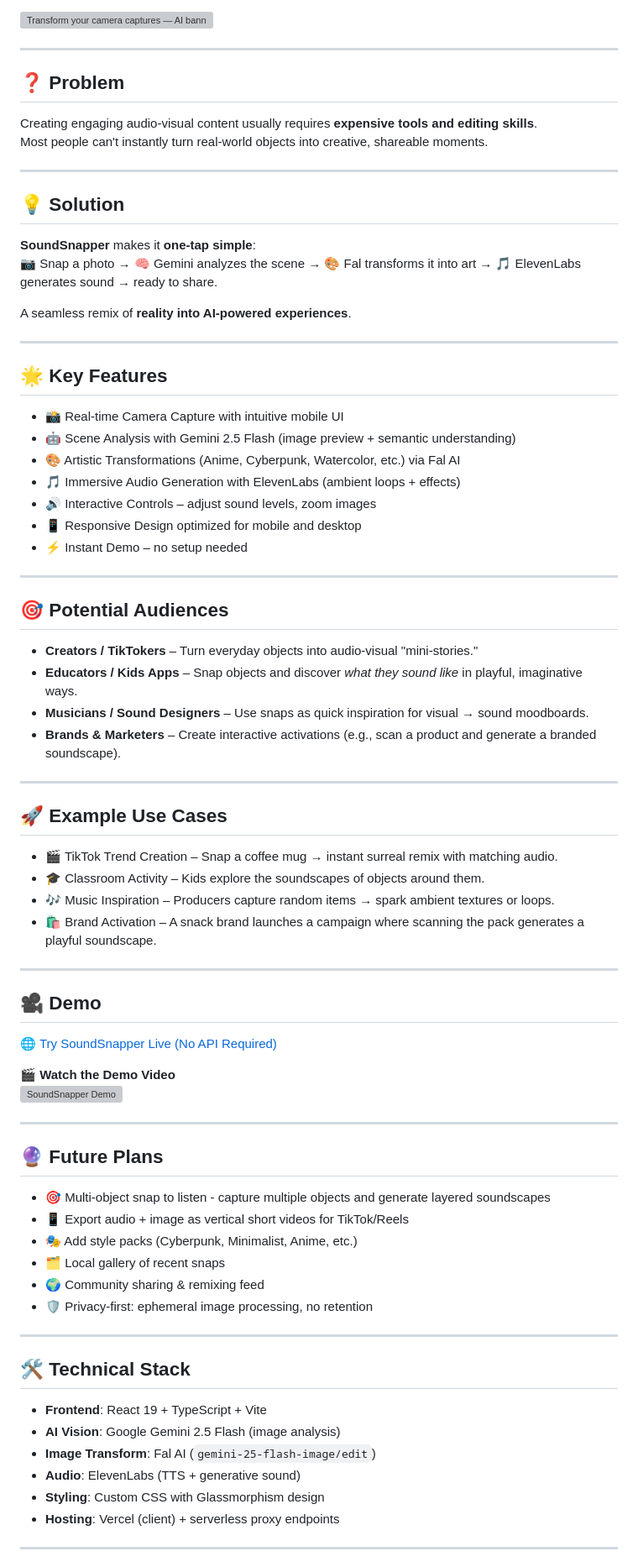
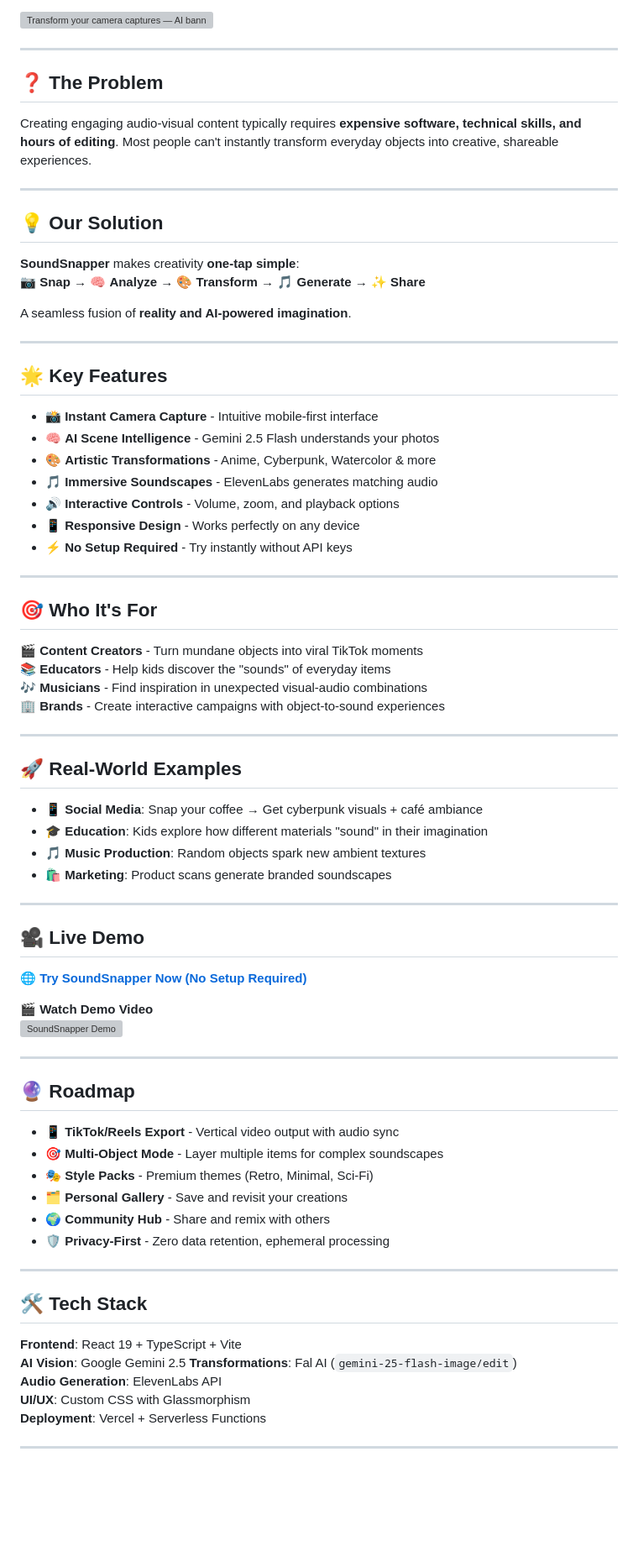
Before and after one commit to bilsimaging/soundsnapper, a Markdown page: README.md, the part around one of its changes. Shown at 84% size. Drawn GitHub-style; blank space fills up the shorter version; grey boxes are pictures that could not be loaded.

```diff
--- a/README.md
+++ b/README.md
@@ -8,80 +8,80 @@
 
 ---
 
-## ❓ Problem
+## ❓ The Problem
 
-Creating engaging audio-visual content usually requires **expensive tools and editing skills**.
-Most people can't instantly turn real-world objects into creative, shareable moments.
+Creating engaging audio-visual content typically requires **expensive software, technical skills, and hours of editing**. Most people can't instantly transform everyday objects into creative, shareable experiences.
 
 ---
 
-## 💡 Solution
+## 💡 Our Solution
 
-**SoundSnapper** makes it **one-tap simple**:
-📷 Snap a photo → 🧠 Gemini analyzes the scene → 🎨 Fal transforms it into art → 🎵 ElevenLabs generates sound → ready to share.
+**SoundSnapper** makes creativity **one-tap simple**:
+📷 **Snap** → 🧠 **Analyze** → 🎨 **Transform** → 🎵 **Generate** → ✨ **Share**
 
-A seamless remix of **reality into AI-powered experiences**.
+A seamless fusion of **reality and AI-powered imagination**.
 
 ---
 
 ## 🌟 Key Features
 
-- 📸 Real-time Camera Capture with intuitive mobile UI
-- 🤖 Scene Analysis with Gemini 2.5 Flash (image preview + semantic understanding)
-- 🎨 Artistic Transformations (Anime, Cyberpunk, Watercolor, etc.) via Fal AI
-- 🎵 Immersive Audio Generation with ElevenLabs (ambient loops + effects)
-- 🔊 Interactive Controls – adjust sound levels, zoom images
-- 📱 Responsive Design optimized for mobile and desktop
-- ⚡ Instant Demo – no setup needed
+- 📸 **Instant Camera Capture** - Intuitive mobile-first interface
+- 🧠 **AI Scene Intelligence** - Gemini 2.5 Flash understands your photos
+- 🎨 **Artistic Transformations** - Anime, Cyberpunk, Watercolor & more
+- 🎵 **Immersive Soundscapes** - ElevenLabs generates matching audio
+- 🔊 **Interactive Controls** - Volume, zoom, and playback options
+- 📱 **Responsive Design** - Works perfectly on any device
+- ⚡ **No Setup Required** - Try instantly without API keys
 
 ---
 
-## 🎯 Potential Audiences
+## 🎯 Who It's For
 
-- **Creators / TikTokers** – Turn everyday objects into audio-visual "mini-stories."
-- **Educators / Kids Apps** – Snap objects and discover *what they sound like* in playful, imaginative ways.
-- **Musicians / Sound Designers** – Use snaps as quick inspiration for visual → sound moodboards.
-- **Brands & Marketers** – Create interactive activations (e.g., scan a product and generate a branded soundscape).
+**🎬 Content Creators** - Turn mundane objects into viral TikTok moments
+**📚 Educators** - Help kids discover the "sounds" of everyday items
+**🎶 Musicians** - Find inspiration in unexpected visual-audio combinations
+**🏢 Brands** - Create interactive campaigns with object-to-sound experiences
 
 ---
 
-## 🚀 Example Use Cases
+## 🚀 Real-World Examples
 
-- 🎬 TikTok Trend Creation – Snap a coffee mug → instant surreal remix with matching audio.
-- 🎓 Classroom Activity – Kids explore the soundscapes of objects around them.
-- 🎶 Music Inspiration – Producers capture random items → spark ambient textures or loops.
-- 🛍 Brand Activation – A snack brand launches a campaign where scanning the pack generates a playful soundscape.
+- **📱 Social Media**: Snap your coffee → Get cyberpunk visuals + café ambiance
+- **🎓 Education**: Kids explore how different materials "sound" in their imagination
+- **🎵 Music Production**: Random objects spark new ambient textures
+- **🛍️ Marketing**: Product scans generate branded soundscapes
 
 ---
 
-## 🎥 Demo
+## 🎥 Live Demo
 
-🌐 [Try SoundSnapper Live (No API Required)](https://soundsnapper.vercel.app/)
+🌐 **[Try SoundSnapper Now (No Setup Required)](https://soundsnapper.vercel.app/)**
 
-🎬 **Watch the Demo Video**
+🎬 **Watch Demo Video**
 [![SoundSnapper Demo](https://img.youtube.com/vi/MwVpIdp3tdI/0.jpg)](https://youtu.be/MwVpIdp3tdI)
 
 ---
 
-## 🔮 Future Plans
-- 🎯 Multi-object snap to listen - capture multiple objects and generate layered soundscapes
-- 📱 Export audio + image as vertical short videos for TikTok/Reels
-- 🎭 Add style packs (Cyberpunk, Minimalist, Anime, etc.)
-- 🗂 Local gallery of recent snaps
-- 🌍 Community sharing & remixing feed
-- 🛡 Privacy-first: ephemeral image processing, no retention
+## 🔮 Roadmap
+
+- 📱 **TikTok/Reels Export** - Vertical video output with audio sync
+- 🎯 **Multi-Object Mode** - Layer multiple items for complex soundscapes
+- 🎭 **Style Packs** - Premium themes (Retro, Minimal, Sci-Fi)
+- 🗂️ **Personal Gallery** - Save and revisit your creations
+- 🌍 **Community Hub** - Share and remix with others
+- 🛡️ **Privacy-First** - Zero data retention, ephemeral processing
 
 
 ---
 
-## 🛠 Technical Stack
+## 🛠️ Tech Stack
 
-- **Frontend**: React 19 + TypeScript + Vite
-- **AI Vision**: Google Gemini 2.5 Flash (image analysis)
-- **Image Transform**: Fal AI (`gemini-25-flash-image/edit`)
-- **Audio**: ElevenLabs (TTS + generative sound)
-- **Styling**: Custom CSS with Glassmorphism design
-- **Hosting**: Vercel (client) + serverless proxy endpoints
+**Frontend**: React 19 + TypeScript + Vite
+**AI Vision**: Google Gemini 2.5
+**Transformations**: Fal AI (`gemini-25-flash-image/edit`)
+**Audio Generation**: ElevenLabs API
+**UI/UX**: Custom CSS with Glassmorphism
+**Deployment**: Vercel + Serverless Functions
 
 ---
 
```
Also changed, not shown: other parts of README.md (+61 -65 lines).
